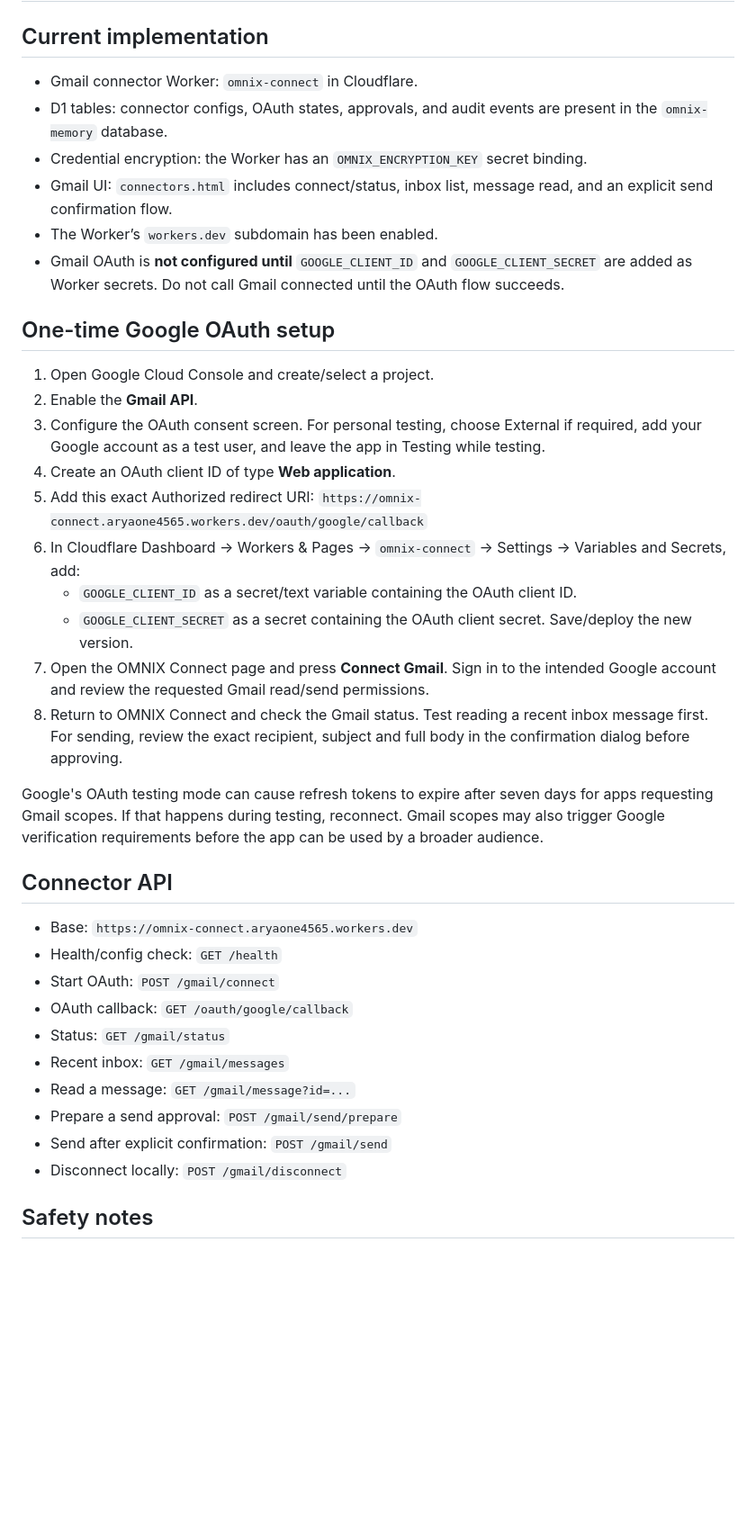
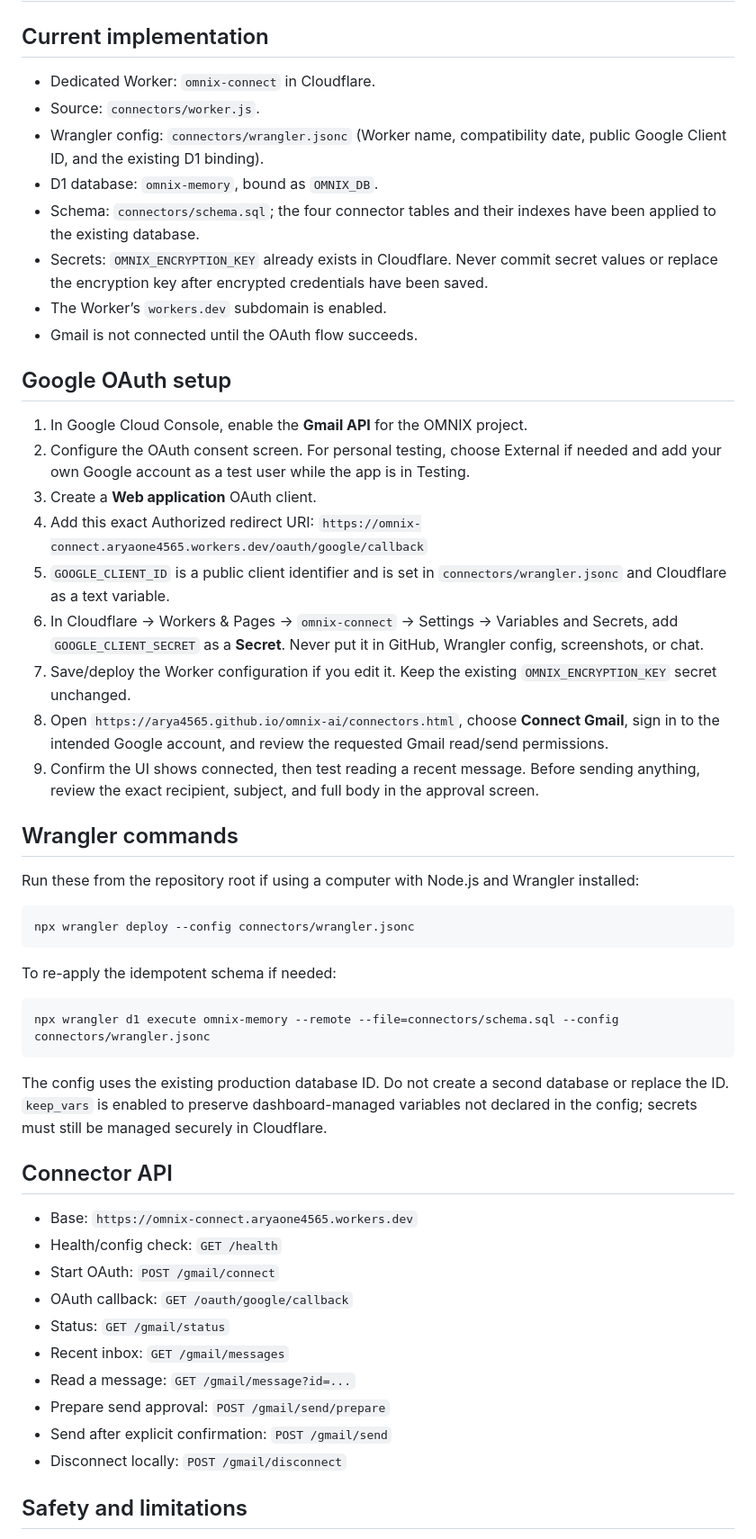
Before and after one commit to Aryaone4565/omnix-ai, a Markdown page: connectors/SETUP.md, the part around one of its changes. Shown at 90% size. Drawn GitHub-style; blank space fills up the shorter version.

Commit message:
Document OMNIX Connect Wrangler and D1 setup

````diff
--- a/connectors/SETUP.md
+++ b/connectors/SETUP.md
@@ -2,29 +2,43 @@
 
 ## Current implementation
 
-- Gmail connector Worker: `omnix-connect` in Cloudflare.
-- D1 tables: connector configs, OAuth states, approvals, and audit events are present in the `omnix-memory` database.
-- Credential encryption: the Worker has an `OMNIX_ENCRYPTION_KEY` secret binding.
-- Gmail UI: `connectors.html` includes connect/status, inbox list, message read, and an explicit send confirmation flow.
-- The Worker’s `workers.dev` subdomain has been enabled.
-- Gmail OAuth is **not configured until** `GOOGLE_CLIENT_ID` and `GOOGLE_CLIENT_SECRET` are added as Worker secrets. Do not call Gmail connected until the OAuth flow succeeds.
+- Dedicated Worker: `omnix-connect` in Cloudflare.
+- Source: `connectors/worker.js`.
+- Wrangler config: `connectors/wrangler.jsonc` (Worker name, compatibility date, public Google Client ID, and the existing D1 binding).
+- D1 database: `omnix-memory`, bound as `OMNIX_DB`.
+- Schema: `connectors/schema.sql`; the four connector tables and their indexes have been applied to the existing database.
+- Secrets: `OMNIX_ENCRYPTION_KEY` already exists in Cloudflare. Never commit secret values or replace the encryption key after encrypted credentials have been saved.
+- The Worker’s `workers.dev` subdomain is enabled.
+- Gmail is not connected until the OAuth flow succeeds.
 
-## One-time Google OAuth setup
+## Google OAuth setup
 
-1. Open Google Cloud Console and create/select a project.
-2. Enable the **Gmail API**.
-3. Configure the OAuth consent screen. For personal testing, choose External if required, add your Google account as a test user, and leave the app in Testing while testing.
-4. Create an OAuth client ID of type **Web application**.
-5. Add this exact Authorized redirect URI:
+1. In Google Cloud Console, enable the **Gmail API** for the OMNIX project.
+2. Configure the OAuth consent screen. For personal testing, choose External if needed and add your own Google account as a test user while the app is in Testing.
+3. Create a **Web application** OAuth client.
+4. Add this exact Authorized redirect URI:
    `https://omnix-connect.aryaone4565.workers.dev/oauth/google/callback`
-6. In Cloudflare Dashboard → Workers & Pages → `omnix-connect` → Settings → Variables and Secrets, add:
-   - `GOOGLE_CLIENT_ID` as a secret/text variable containing the OAuth client ID.
-   - `GOOGLE_CLIENT_SECRET` as a secret containing the OAuth client secret.
-   Save/deploy the new version.
-7. Open the OMNIX Connect page and press **Connect Gmail**. Sign in to the intended Google account and review the requested Gmail read/send permissions.
-8. Return to OMNIX Connect and check the Gmail status. Test reading a recent inbox message first. For sending, review the exact recipient, subject and full body in the confirmation dialog before approving.
+5. `GOOGLE_CLIENT_ID` is a public client identifier and is set in `connectors/wrangler.jsonc` and Cloudflare as a text variable.
+6. In Cloudflare → Workers & Pages → `omnix-connect` → Settings → Variables and Secrets, add `GOOGLE_CLIENT_SECRET` as a **Secret**. Never put it in GitHub, Wrangler config, screenshots, or chat.
+7. Save/deploy the Worker configuration if you edit it. Keep the existing `OMNIX_ENCRYPTION_KEY` secret unchanged.
+8. Open `https://arya4565.github.io/omnix-ai/connectors.html`, choose **Connect Gmail**, sign in to the intended Google account, and review the requested Gmail read/send permissions.
+9. Confirm the UI shows connected, then test reading a recent message. Before sending anything, review the exact recipient, subject, and full body in the approval screen.
 
-Google's OAuth testing mode can cause refresh tokens to expire after seven days for apps requesting Gmail scopes. If that happens during testing, reconnect. Gmail scopes may also trigger Google verification requirements before the app can be used by a broader audience.
+## Wrangler commands
+
+Run these from the repository root if using a computer with Node.js and Wrangler installed:
+
+```sh
+npx wrangler deploy --config connectors/wrangler.jsonc
+```
+
+To re-apply the idempotent schema if needed:
+
+```sh
+npx wrangler d1 execute omnix-memory --remote --file=connectors/schema.sql --config connectors/wrangler.jsonc
+```
+
+The config uses the existing production database ID. Do not create a second database or replace the ID. `keep_vars` is enabled to preserve dashboard-managed variables not declared in the config; secrets must still be managed securely in Cloudflare.
 
 ## Connector API
 
@@ -35,9 +49,9 @@ Google's OAuth testing mode can cause refresh tokens to expire after seven days
 - Status: `GET /gmail/status`
 - Recent inbox: `GET /gmail/messages`
 - Read a message: `GET /gmail/message?id=...`
-- Prepare a send approval: `POST /gmail/send/prepare`
+- Prepare send approval: `POST /gmail/send/prepare`
 - Send after explicit confirmation: `POST /gmail/send`
 - Disconnect locally: `POST /gmail/disconnect`
 
-## Safety notes
+## Safety and limitations
 
````
Also changed, not shown: other parts of connectors/SETUP.md (+6 -5 lines).
